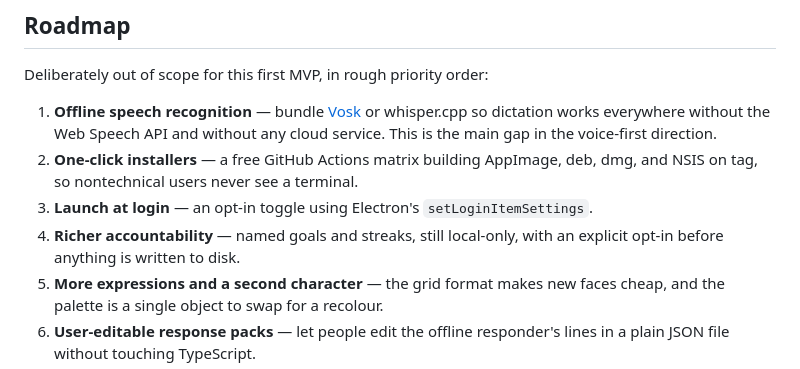
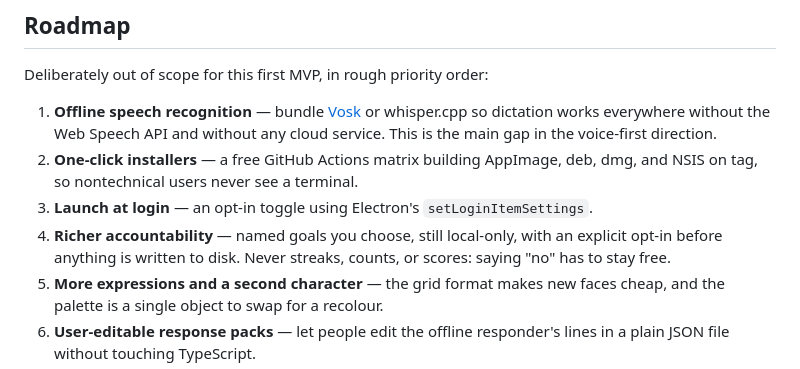
Before and after one commit to ElectricGamer61/Pixel-Companion, a Markdown page: README.md, the part around the change. Rendered like a GitHub page.

Commit message:
no-mistakes(document): Drop streaks from roadmap to match no-scoring promise

```diff
--- a/README.md
+++ b/README.md
@@ -472,8 +472,9 @@ Deliberately out of scope for this first MVP, in rough priority order:
    deb, dmg, and NSIS on tag, so nontechnical users never see a terminal.
 3. **Launch at login** — an opt-in toggle using Electron's
    `setLoginItemSettings`.
-4. **Richer accountability** — named goals and streaks, still local-only, with an
-   explicit opt-in before anything is written to disk.
+4. **Richer accountability** — named goals you choose, still local-only, with an
+   explicit opt-in before anything is written to disk. Never streaks, counts, or
+   scores: saying "no" has to stay free.
 5. **More expressions and a second character** — the grid format makes new faces
    cheap, and the palette is a single object to swap for a recolour.
 6. **User-editable response packs** — let people edit the offline responder's
```
